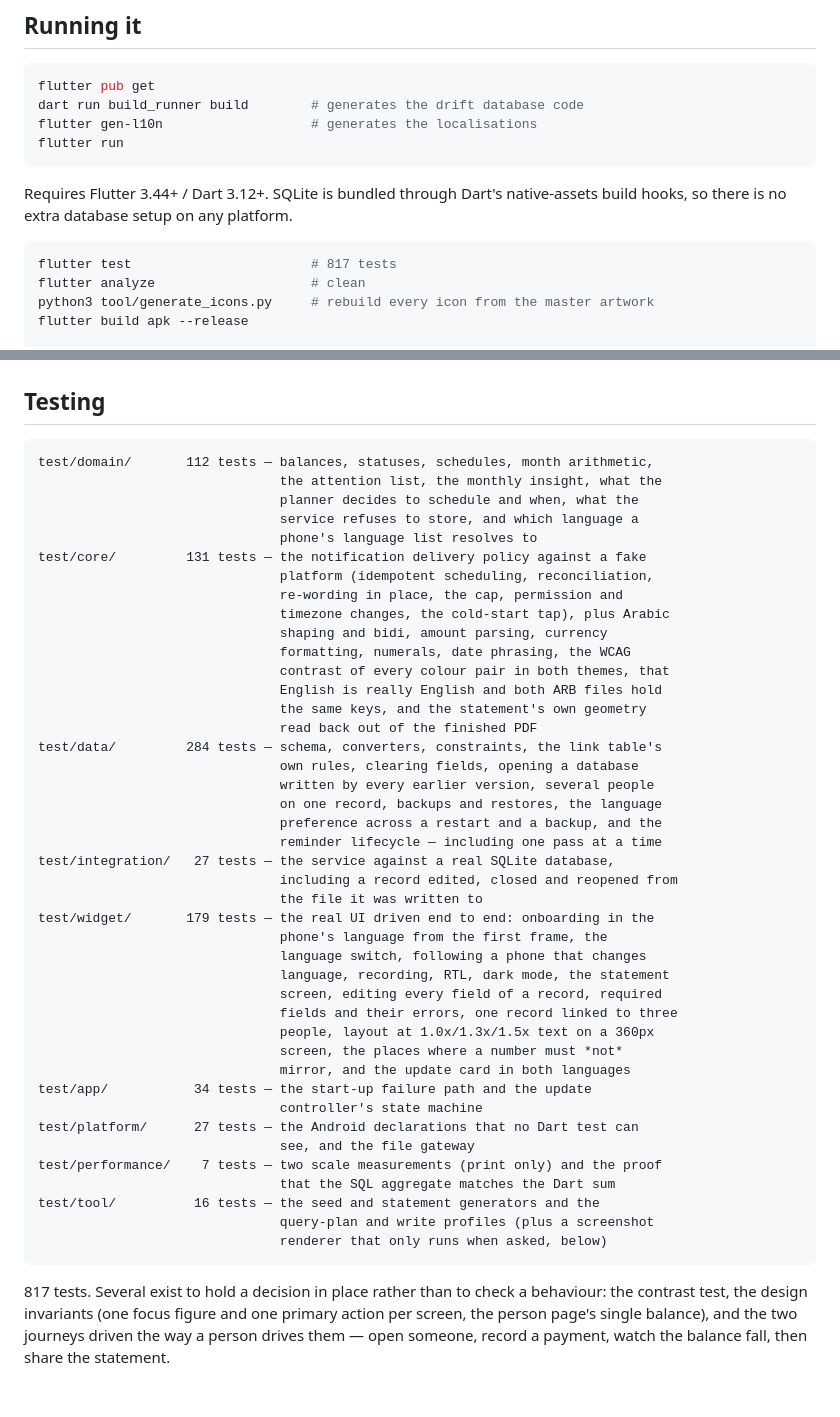
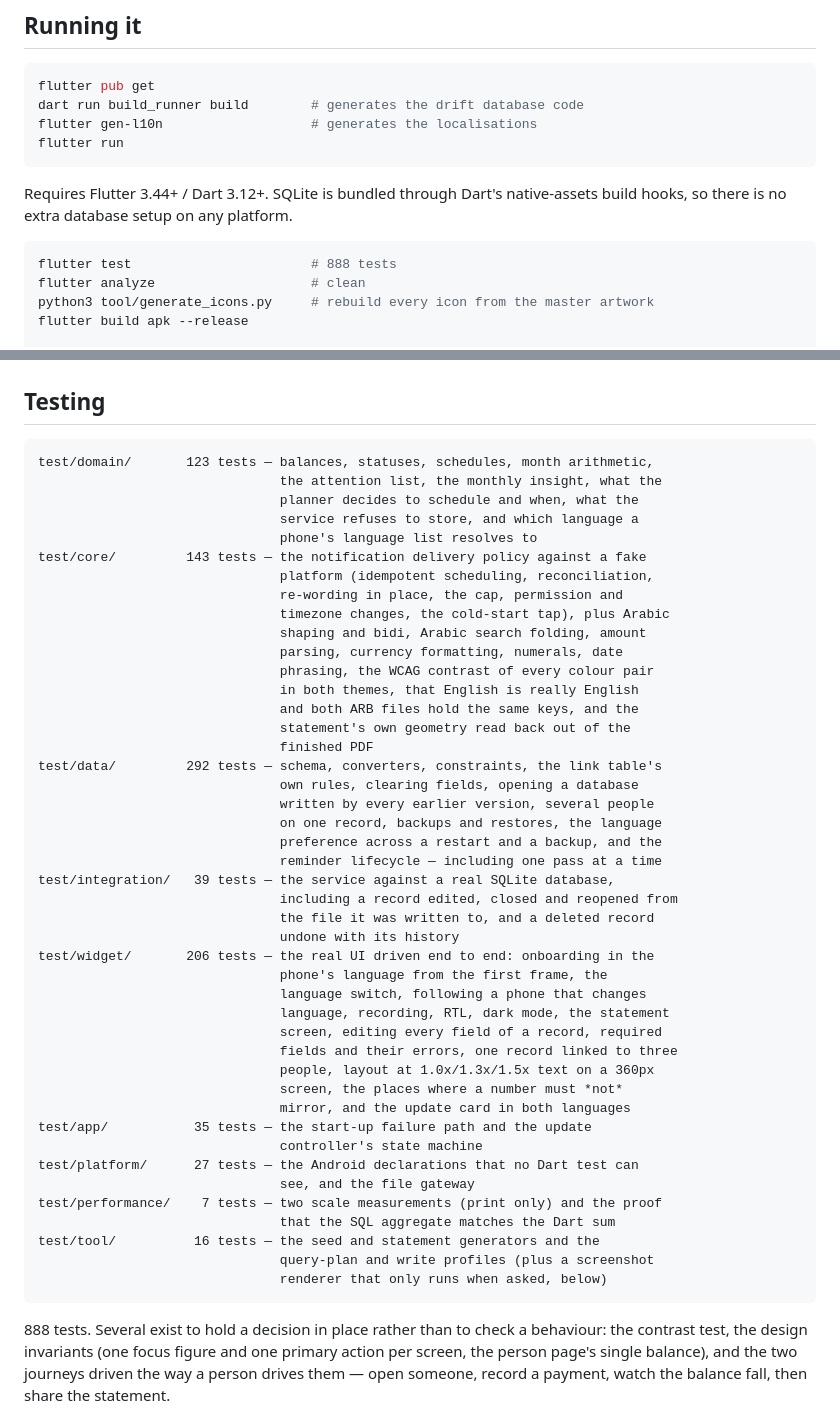
Before and after one commit to ALSRKAL/Dhimmah, a Markdown page: README.md, 2 parts joined by grey strips. Drawn GitHub-style; blank space fills up the shorter version.

````diff
--- a/README.md
+++ b/README.md
@@ -115,7 +115,7 @@ Requires Flutter 3.44+ / Dart 3.12+. SQLite is bundled through Dart's
 native-assets build hooks, so there is no extra database setup on any platform.
 
 ```bash
-flutter test                       # 817 tests
+flutter test                       # 888 tests
 flutter analyze                    # clean
 python3 tool/generate_icons.py     # rebuild every icon from the master artwork
 flutter build apk --release
@@ -380,31 +380,33 @@ it:
 ## Testing
 
 ```
-test/domain/       112 tests — balances, statuses, schedules, month arithmetic,
+test/domain/       123 tests — balances, statuses, schedules, month arithmetic,
                                the attention list, the monthly insight, what the
                                planner decides to schedule and when, what the
                                service refuses to store, and which language a
                                phone's language list resolves to
-test/core/         131 tests — the notification delivery policy against a fake
+test/core/         143 tests — the notification delivery policy against a fake
                                platform (idempotent scheduling, reconciliation,
                                re-wording in place, the cap, permission and
                                timezone changes, the cold-start tap), plus Arabic
-                               shaping and bidi, amount parsing, currency
-                               formatting, numerals, date phrasing, the WCAG
-                               contrast of every colour pair in both themes, that
-                               English is really English and both ARB files hold
-                               the same keys, and the statement's own geometry
-                               read back out of the finished PDF
-test/data/         284 tests — schema, converters, constraints, the link table's
+                               shaping and bidi, Arabic search folding, amount
+                               parsing, currency formatting, numerals, date
+                               phrasing, the WCAG contrast of every colour pair
+                               in both themes, that English is really English
+                               and both ARB files hold the same keys, and the
+                               statement's own geometry read back out of the
+                               finished PDF
+test/data/         292 tests — schema, converters, constraints, the link table's
                                own rules, clearing fields, opening a database
                                written by every earlier version, several people
                                on one record, backups and restores, the language
                                preference across a restart and a backup, and the
                                reminder lifecycle — including one pass at a time
-test/integration/   27 tests — the service against a real SQLite database,
+test/integration/   39 tests — the service against a real SQLite database,
                                including a record edited, closed and reopened from
-                               the file it was written to
-test/widget/       179 tests — the real UI driven end to end: onboarding in the
+                               the file it was written to, and a deleted record
+                               undone with its history
+test/widget/       206 tests — the real UI driven end to end: onboarding in the
                                phone's language from the first frame, the
                                language switch, following a phone that changes
                                language, recording, RTL, dark mode, the statement
@@ -413,7 +415,7 @@ test/widget/       179 tests — the real UI driven end to end: onboarding in th
                                people, layout at 1.0x/1.3x/1.5x text on a 360px
                                screen, the places where a number must *not*
                                mirror, and the update card in both languages
-test/app/           34 tests — the start-up failure path and the update
+test/app/           35 tests — the start-up failure path and the update
                                controller's state machine
 test/platform/      27 tests — the Android declarations that no Dart test can
                                see, and the file gateway
@@ -424,7 +426,7 @@ test/tool/          16 tests — the seed and statement generators and the
                                renderer that only runs when asked, below)
 ```
 
-817 tests. Several exist to hold a decision in place rather than to check a
+888 tests. Several exist to hold a decision in place rather than to check a
 behaviour: the contrast test, the design invariants (one focus figure and one
 primary action per screen, the person page's single balance), and the two journeys
 driven the way a person drives them — open someone, record a payment, watch the
````
Also changed, not shown: other parts of README.md (+57 -0 lines).
